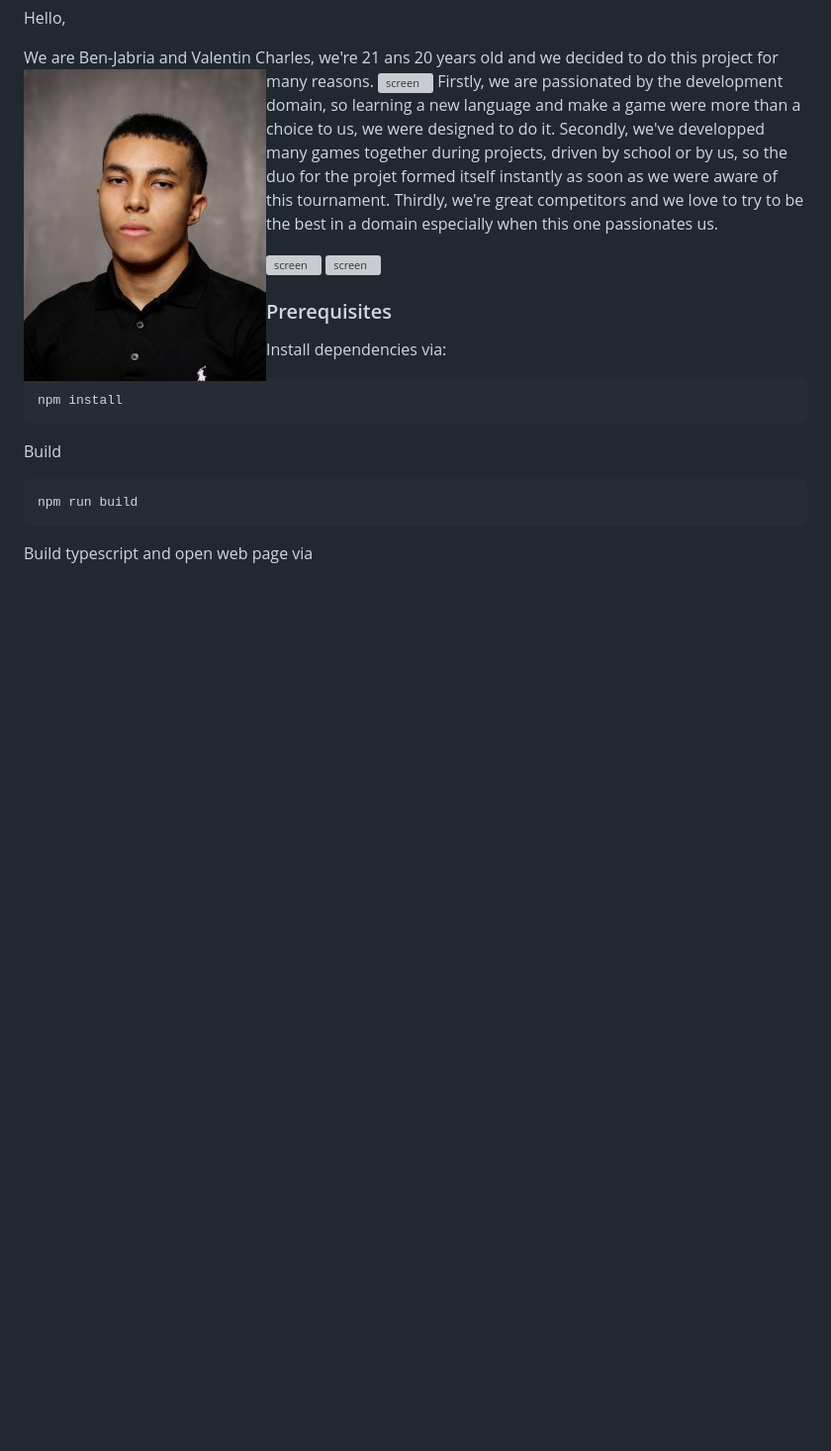
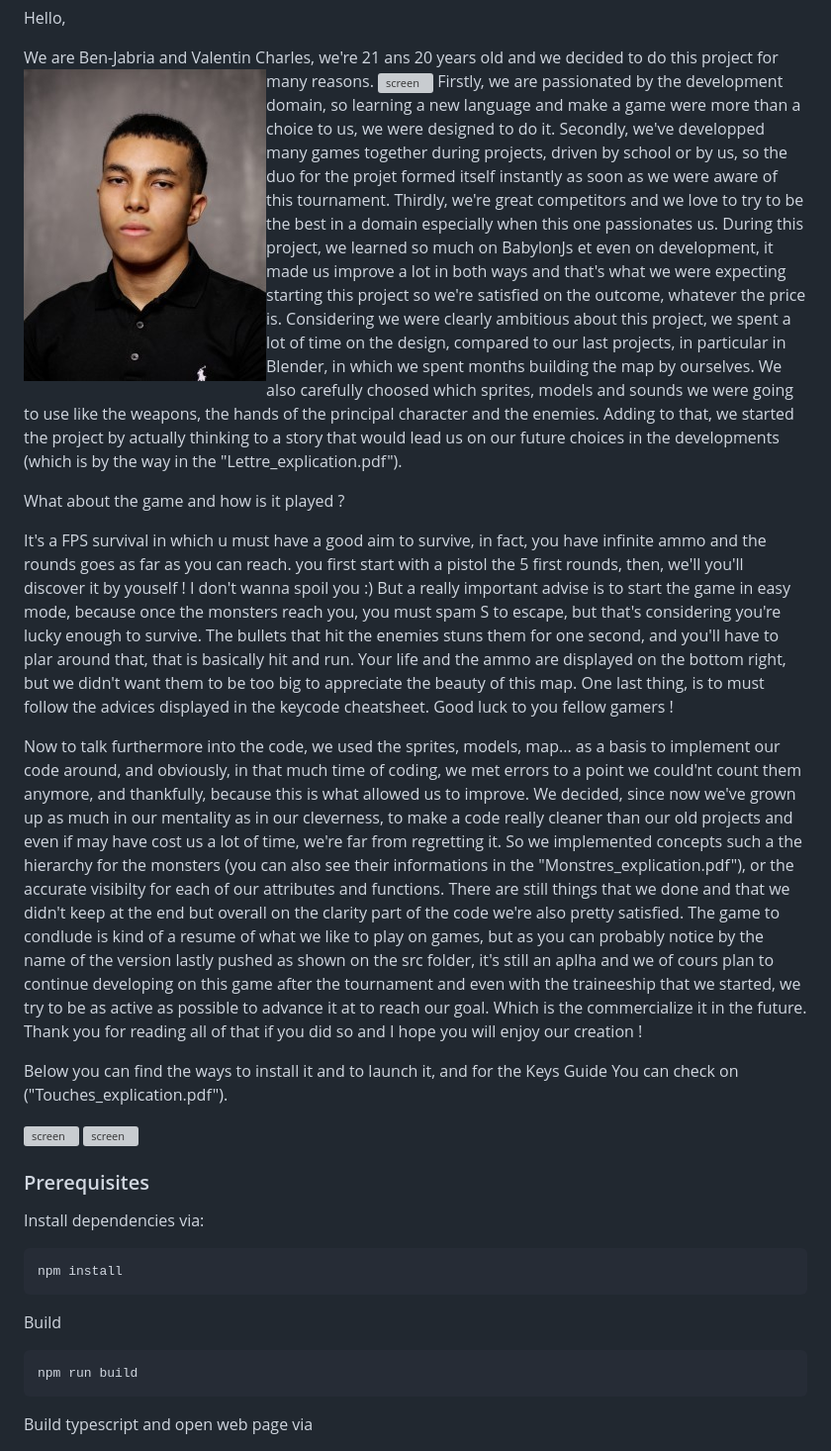
Before and after one commit to ProjetStatera/StateraFPS, a Markdown page: README.md, the part around the change printed below. Shown: that part at 99% size. GitHub-like rendering; blank space fills up the shorter version; grey boxes are pictures that could not be loaded.

Commit message:
Statera 0.4a

```diff
--- a/README.md
+++ b/README.md
@@ -15,6 +15,41 @@ school or by us, so the duo for the projet formed itself instantly as soon
 as we were aware of this tournament.
 Thirdly, we're great competitors and we love to try to be the best in a domain
 especially when this one passionates us.
+During this project, we learned so much on BabylonJs et even on
+development, it made us improve a lot in both ways and that's what
+we were expecting starting this project so we're satisfied on the
+outcome, whatever the price is.
+Considering we were clearly ambitious about this project, we spent a lot of time on the design, compared to our last projects, in particular in Blender, in which we spent months building the map by ourselves.
+We also carefully choosed which sprites, models and sounds we were going to use like the weapons, the hands of the principal character and the enemies.
+Adding to that, we started the project by actually thinking to a story that would lead us on our future choices in the developments
+(which is by the way in the "Lettre_explication.pdf").
+
+What about the game and how is it played ?
+
+It's a FPS survival in which u must have a good aim to survive,
+in fact, you have infinite ammo and the rounds goes as far as you
+can reach. you first start with a pistol the 5 first rounds, then, we'll you'll discover it by youself ! I don't wanna spoil you :)
+But a really important advise is to start the game in easy mode,
+because once the monsters reach you, you must spam S to escape, but
+that's considering you're lucky enough to survive.
+The bullets that hit the enemies stuns them for one second, and you'll have to plar around that, that is basically hit and run.
+Your life and the ammo are displayed on the bottom right, but we didn't want them to be too big to appreciate the beauty of this map.
+One last thing, is to must follow the advices displayed in the keycode cheatsheet. Good luck to you fellow gamers !
+
+Now to talk furthermore into the code, we used the sprites, models, map... as a basis to implement our code around, and obviously, in that much time of coding, we met errors to a point we could'nt count them anymore, and thankfully, because this is what allowed us to improve.
+We decided, since now we've grown up as much in our mentality as in our cleverness, to make a code really cleaner than our old projects
+and even if may have cost us a lot of time, we're far from regretting it.
+So we implemented concepts such a the hierarchy for the monsters (you can also see their informations in the "Monstres_explication.pdf"), or the accurate visibilty for each of our attributes and functions.
+There are still things that we done and that we didn't keep at the end but overall on the clarity part of the code we're also pretty satisfied.
+The game to condlude is kind of a resume of what we like to play on games, but as you can probably notice by the name of the version lastly pushed as shown on the src folder, it's still an aplha and we
+of cours plan to continue developing on this game after the tournament and even with the traineeship that we started, we try to be as active as possible to advance it at to reach our goal.
+Which is the commercialize it in the future.
+Thank you for reading all of that if you did so and I hope you will enjoy our creation !
+
+Below you can find the ways to install it and to launch it,
+and for the Keys Guide You can check on ("Touches_explication.pdf").
+
+
 
 
 
```
Also changed, not shown: other parts of README.md (+1 -1 lines), pics/Valentin2.PNG (renamed from pics/Valentin.png), 2 other files.
